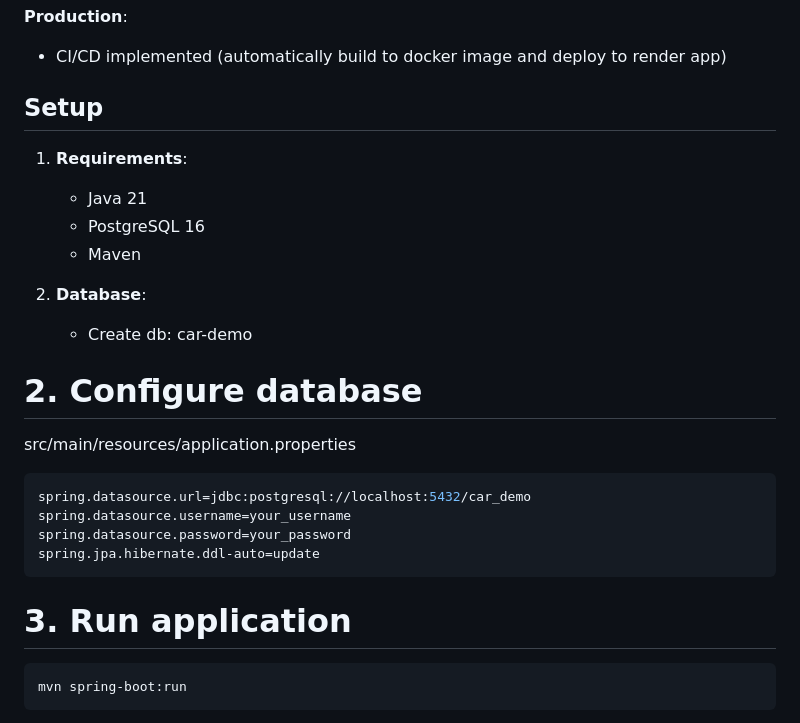
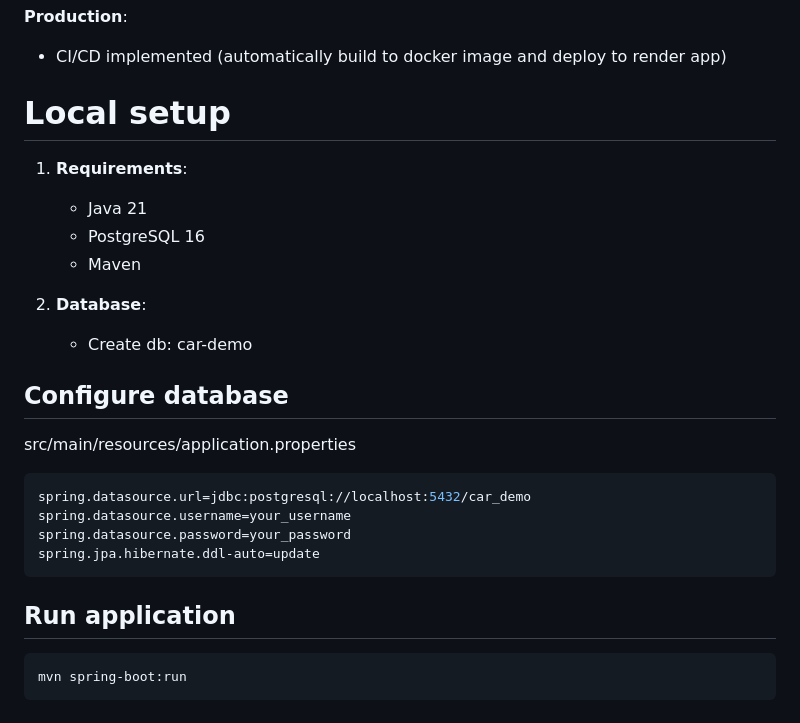
Before and after one commit to Mrozu888/CarArchiver, a Markdown page: README.md, the part around the change. Rendered like a GitHub page.

````diff
--- a/README.md
+++ b/README.md
@@ -14,7 +14,7 @@ SpringBoot application with PostgreSQL backend.
 **Production**:
 - CI/CD implemented (automatically build to docker image and deploy to render app)
 
-## Setup
+# Local setup
 1. **Requirements**:
     - Java 21
     - PostgreSQL 16
@@ -23,7 +23,7 @@ SpringBoot application with PostgreSQL backend.
 2. **Database**:
    - Create db: car-demo
 
-# 2. Configure database
+## Configure database
 src/main/resources/application.properties
 ```properties
 spring.datasource.url=jdbc:postgresql://localhost:5432/car_demo
@@ -32,7 +32,7 @@ spring.datasource.password=your_password
 spring.jpa.hibernate.ddl-auto=update
 ```
 
-# 3. Run application
+## Run application
 ```bash
 mvn spring-boot:run
 ```
````
